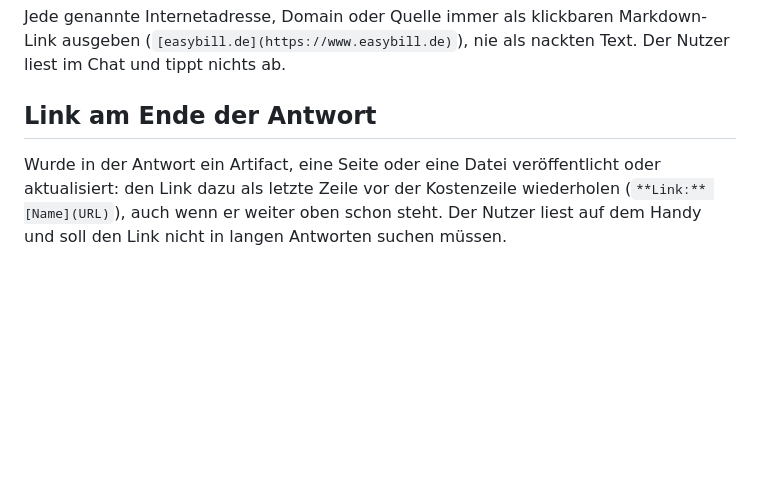
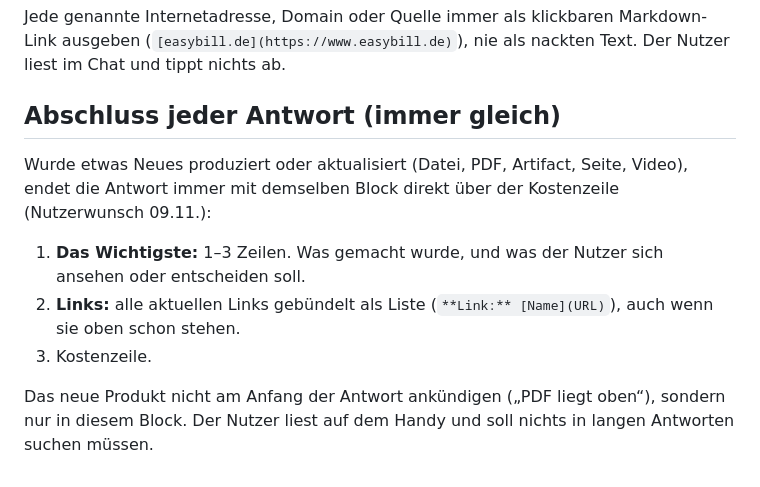
Before and after one commit to luperttrading-lab/fragen-allgemein, a Markdown page: CLAUDE.md, the part around the change. GitHub-like rendering; blank space fills up the shorter version.

Commit message:
CLAUDE.md: fester Abschlussblock (Das Wichtigste, Links, Kostenzeile) bei jedem neuen Produkt
Co-Authored-By: Claude Opus 5.5 <noreply@anthropic.com>
Claude-Session: https://claude.ai/code/session_01LHRCLoxfyNEVRo2bDJY5no

```diff
--- a/CLAUDE.md
+++ b/CLAUDE.md
@@ -56,8 +56,14 @@ Python-Renderer gemessen.
 Jede genannte Internetadresse, Domain oder Quelle immer als klickbaren Markdown-Link ausgeben
 (`[easybill.de](https://www.easybill.de)`), nie als nackten Text. Der Nutzer liest im Chat und tippt nichts ab.
 
-## Link am Ende der Antwort
+## Abschluss jeder Antwort (immer gleich)
 
-Wurde in der Antwort ein Artifact, eine Seite oder eine Datei veröffentlicht oder aktualisiert: den Link dazu als
-letzte Zeile vor der Kostenzeile wiederholen (`**Link:** [Name](URL)`), auch wenn er weiter oben schon steht.
-Der Nutzer liest auf dem Handy und soll den Link nicht in langen Antworten suchen müssen.
+Wurde etwas Neues produziert oder aktualisiert (Datei, PDF, Artifact, Seite, Video), endet die Antwort immer mit
+demselben Block direkt über der Kostenzeile (Nutzerwunsch 09.11.):
+
+1. **Das Wichtigste:** 1–3 Zeilen. Was gemacht wurde, und was der Nutzer sich ansehen oder entscheiden soll.
+2. **Links:** alle aktuellen Links gebündelt als Liste (`**Link:** [Name](URL)`), auch wenn sie oben schon stehen.
+3. Kostenzeile.
+
+Das neue Produkt nicht am Anfang der Antwort ankündigen („PDF liegt oben“), sondern nur in diesem Block. Der Nutzer
+liest auf dem Handy und soll nichts in langen Antworten suchen müssen.
```
